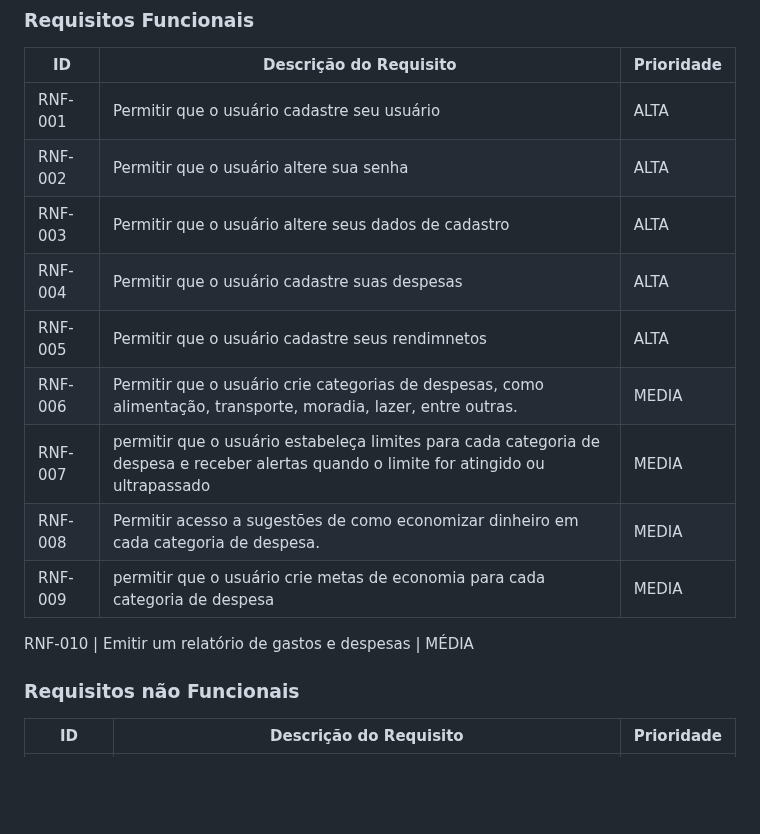
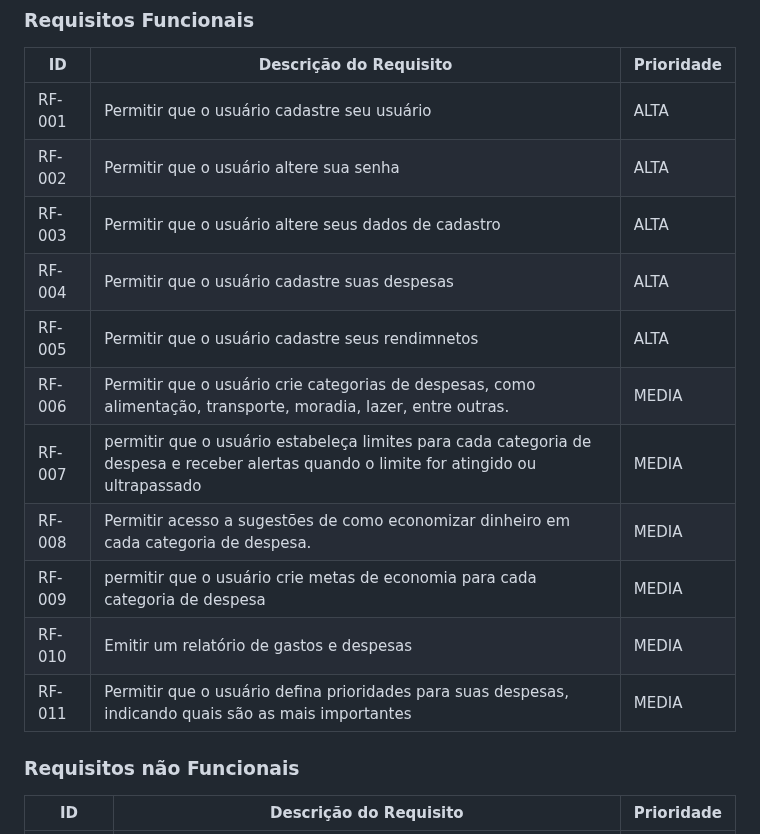
Before and after one commit to ICEI-PUC-Minas-PCO-SI/pco-si-2023-1-p1-proj-web-t1-grupo-1-quitay, a Markdown page: docs/02-Especificação do Projeto.md, the part around the change. GitHub-like rendering; blank space fills up the shorter version.

```diff
--- a/docs/02-Especificação do Projeto.md
+++ b/docs/02-Especificação do Projeto.md
@@ -44,17 +44,17 @@ As tabelas que se seguem apresentam os requisitos funcionais e não funcionais q
 
 |ID    | Descrição do Requisito  | Prioridade |
 |------|-----------------------------------------|----|
-RNF-001 | Permitir que o usuário cadastre seu usuário | ALTA
-RNF-002 | Permitir que o usuário altere sua senha | ALTA
-RNF-003 | Permitir que o usuário altere seus dados de cadastro | ALTA
-RNF-004 | Permitir que o usuário cadastre suas despesas | ALTA
-RNF-005 | Permitir que o usuário cadastre seus rendimnetos | ALTA
-RNF-006 | Permitir que o usuário crie categorias de despesas, como alimentação, transporte, moradia, lazer, entre outras. | MEDIA
-RNF-007 | permitir que o usuário estabeleça limites para cada categoria de despesa e receber alertas quando o limite for atingido ou ultrapassado | MEDIA
-RNF-008 | Permitir acesso a sugestões de como economizar dinheiro em cada categoria de despesa. | MEDIA
-RNF-009 | permitir que o usuário crie metas de economia para cada categoria de despesa | MEDIA
-
-RNF-010 | Emitir um relatório de gastos e despesas | MÉDIA
+RF-001 | Permitir que o usuário cadastre seu usuário | ALTA
+RF-002 | Permitir que o usuário altere sua senha | ALTA
+RF-003 | Permitir que o usuário altere seus dados de cadastro | ALTA
+RF-004 | Permitir que o usuário cadastre suas despesas | ALTA
+RF-005 | Permitir que o usuário cadastre seus rendimnetos | ALTA
+RF-006 | Permitir que o usuário crie categorias de despesas, como alimentação, transporte, moradia, lazer, entre outras. | MEDIA
+RF-007 | permitir que o usuário estabeleça limites para cada categoria de despesa e receber alertas quando o limite for atingido ou ultrapassado | MEDIA
+RF-008 | Permitir acesso a sugestões de como economizar dinheiro em cada categoria de despesa. | MEDIA
+RF-009 | permitir que o usuário crie metas de economia para cada categoria de despesa | MEDIA
+RF-010 | Emitir um relatório de gastos e despesas | MEDIA
+RF-011 | Permitir que o usuário defina prioridades para suas despesas, indicando quais são as mais importantes | MEDIA
 
 
 ### Requisitos não Funcionais
```
